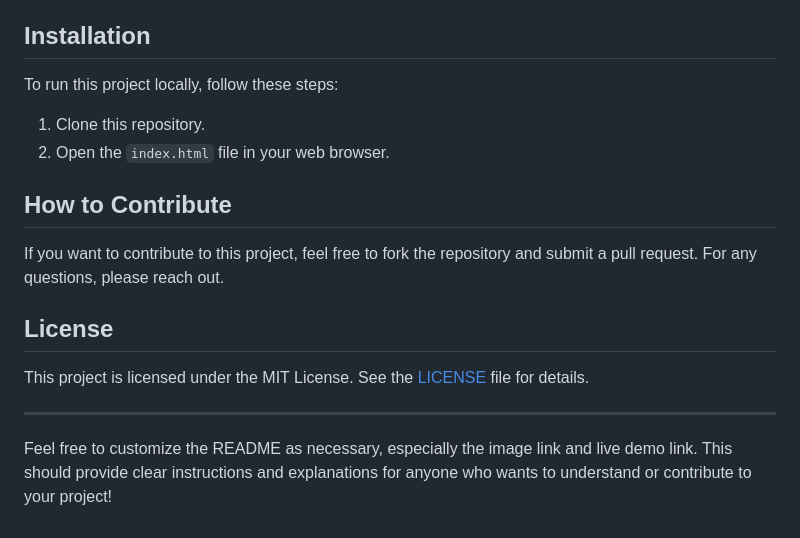
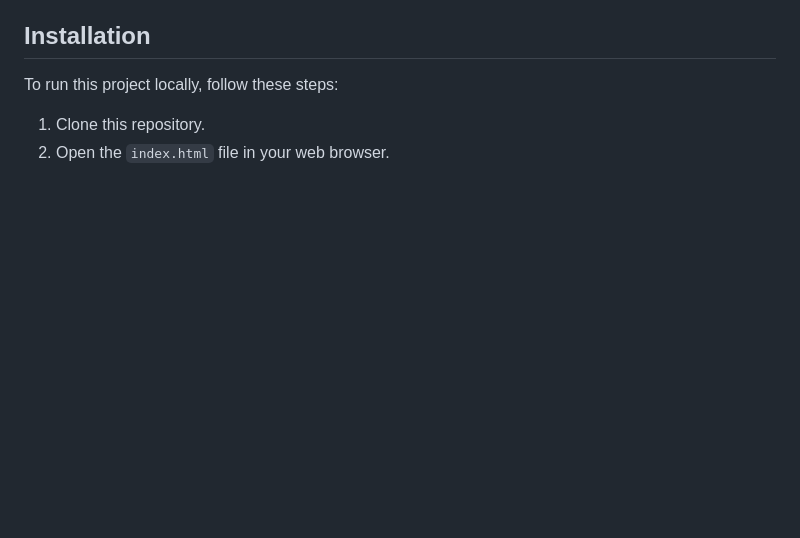
Before and after one commit to AhmedEsam2002/guess-my-number, a Markdown page: README.md, the part around the change. Rendered like a GitHub page; blank space fills up the shorter version.

```diff
--- a/README.md
+++ b/README.md
@@ -255,15 +255,3 @@ To run this project locally, follow these steps:
 
 1. Clone this repository.
 2. Open the `index.html` file in your web browser.
-
-## How to Contribute
-
-If you want to contribute to this project, feel free to fork the repository and submit a pull request. For any questions, please reach out.
-
-## License
-
-This project is licensed under the MIT License. See the [LICENSE](LICENSE) file for details.
-
----
-
-Feel free to customize the README as necessary, especially the image link and live demo link. This should provide clear instructions and explanations for anyone who wants to understand or contribute to your project!
```
